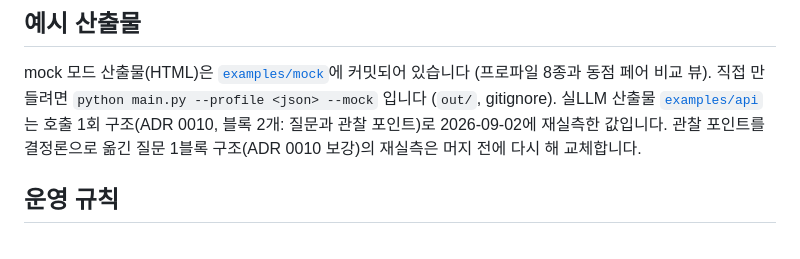
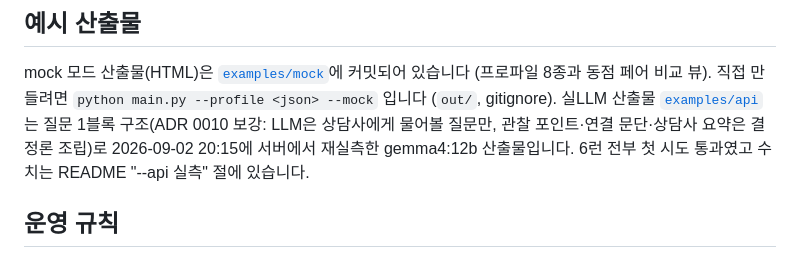
Before and after one commit to BlueStylo/cbcl-companion-poc, a Markdown page: docs/README.md, the part around the change. Rendered like a GitHub page.

Commit message:
docs: docs/README의 examples/api 설명을 질문 1블록 재실측 완료 상태로 정정
Co-Authored-By: Claude Fable 5.1 <noreply@anthropic.com>

```diff
--- a/docs/README.md
+++ b/docs/README.md
@@ -27,9 +27,7 @@
 
 mock 모드 산출물(HTML)은 [`examples/mock`](../examples/mock)에 커밋되어 있습니다 (프로파일 8종과
 동점 페어 비교 뷰). 직접 만들려면 `python main.py --profile <json> --mock` 입니다 (`out/`, gitignore).
-실LLM 산출물 [`examples/api`](../examples/api)는 호출 1회 구조(ADR 0010, 블록 2개: 질문과 관찰
-포인트)로 2026-09-02에 재실측한 값입니다. 관찰 포인트를 결정론으로 옮긴 질문 1블록 구조(ADR 0010
-보강)의 재실측은 머지 전에 다시 해 교체합니다.
+실LLM 산출물 [`examples/api`](../examples/api)는 질문 1블록 구조(ADR 0010 보강: LLM은 상담사에게 물어볼 질문만, 관찰 포인트·연결 문단·상담사 요약은 결정론 조립)로 2026-09-02 20:15에 서버에서 재실측한 gemma4:12b 산출물입니다. 6런 전부 첫 시도 통과였고 수치는 README "--api 실측" 절에 있습니다.
 
 ## 운영 규칙
 
```
